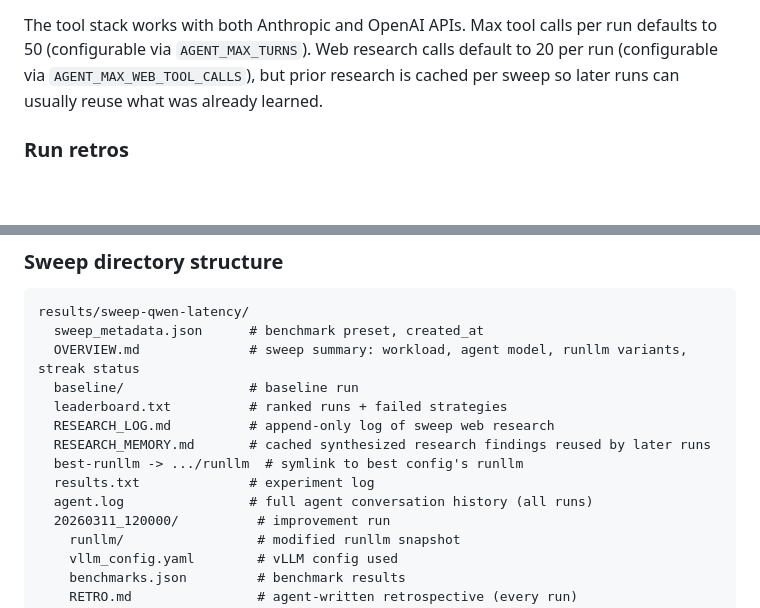
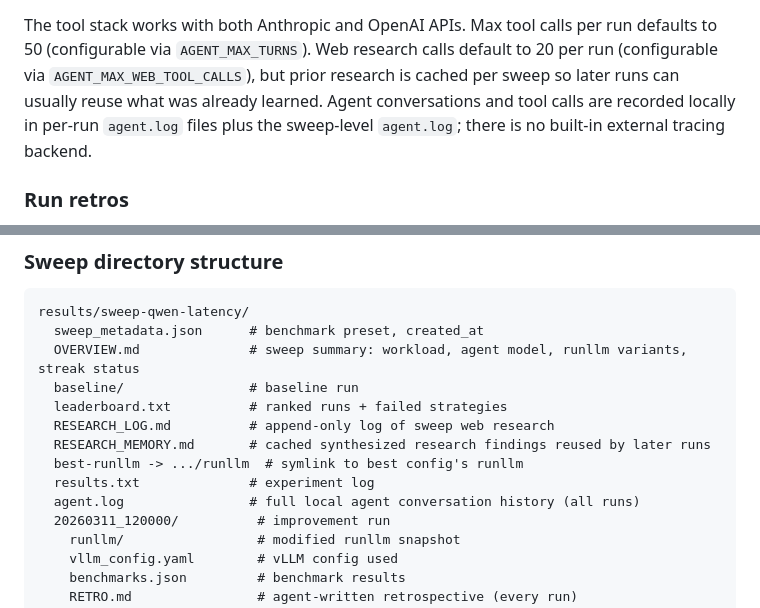
Before and after one commit to lukas/autollm, a Markdown page: README.md, 2 parts joined by grey strips. Rendered like a GitHub page; blank space fills up the shorter version.

Commit message:
Clarify local agent trace logging in docs.
Update the README and sweep docs to note that agent conversations and tool calls are recorded in local agent logs, without depending on an external tracing backend.

Made-with: Cursor

```diff
--- a/README.md
+++ b/README.md
@@ -94,6 +94,7 @@ The agent has access to these tools during each run:
 
 The tool stack works with both Anthropic and OpenAI APIs. Max tool calls per run defaults to 50 (configurable via `AGENT_MAX_TURNS`).
 Web research calls default to 20 per run (configurable via `AGENT_MAX_WEB_TOOL_CALLS`), but prior research is cached per sweep so later runs can usually reuse what was already learned.
+Agent conversations and tool calls are recorded locally in per-run `agent.log` files plus the sweep-level `agent.log`; there is no built-in external tracing backend.
 
 ### Run retros
 
@@ -139,7 +140,7 @@ results/sweep-qwen-latency/
   RESEARCH_MEMORY.md       # cached synthesized research findings reused by later runs
   best-runllm -> .../runllm  # symlink to best config's runllm
   results.txt              # experiment log
-  agent.log                # full agent conversation history (all runs)
+  agent.log                # full local agent conversation history (all runs)
   20260311_120000/          # improvement run
     runllm/                 # modified runllm snapshot
     vllm_config.yaml        # vLLM config used
```
Also changed, not shown: docs/AGENT_HANDOFF.md (+1 -0 lines), docs/BENCHMARK_HARNESS.md (+1 -0 lines).
